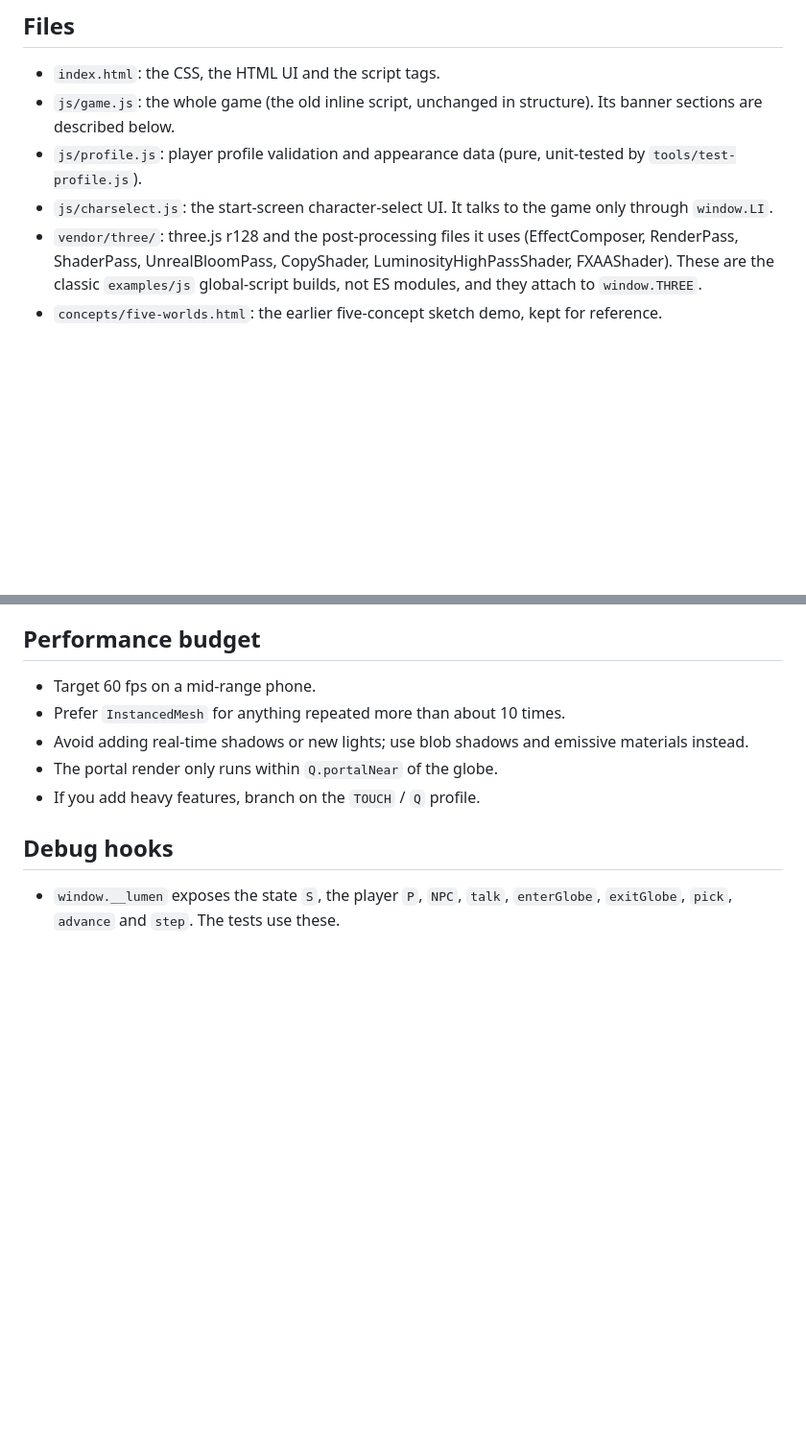
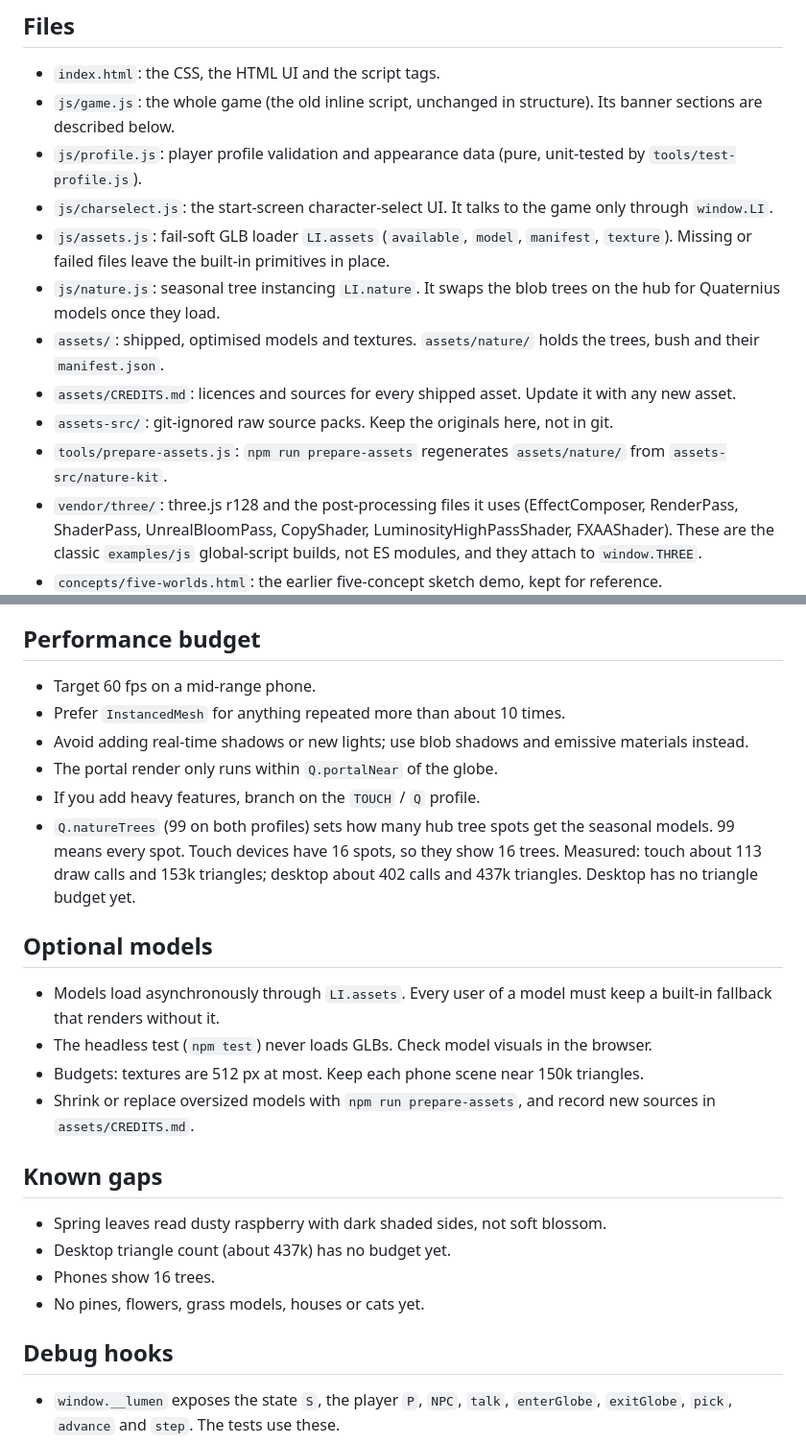
Before and after one commit to auntor101/auntor-island, a Markdown page: CLAUDE.md, 2 parts joined by grey strips. Shown at 96% size. Drawn GitHub-style; blank space fills up the shorter version.

Commit message:
docs: describe the asset pipeline and seasonal trees
Co-Authored-By: Claude Sonnet 5.5 <noreply@anthropic.com>

```diff
--- a/CLAUDE.md
+++ b/CLAUDE.md
@@ -16,6 +16,12 @@ Most visitors arrive on a phone, inside Instagram's in-app browser. Every change
 - `js/game.js`: the whole game (the old inline script, unchanged in structure). Its banner sections are described below.
 - `js/profile.js`: player profile validation and appearance data (pure, unit-tested by `tools/test-profile.js`).
 - `js/charselect.js`: the start-screen character-select UI. It talks to the game only through `window.LI`.
+- `js/assets.js`: fail-soft GLB loader `LI.assets` (`available`, `model`, `manifest`, `texture`). Missing or failed files leave the built-in primitives in place.
+- `js/nature.js`: seasonal tree instancing `LI.nature`. It swaps the blob trees on the hub for Quaternius models once they load.
+- `assets/`: shipped, optimised models and textures. `assets/nature/` holds the trees, bush and their `manifest.json`.
+- `assets/CREDITS.md`: licences and sources for every shipped asset. Update it with any new asset.
+- `assets-src/`: git-ignored raw source packs. Keep the originals here, not in git.
+- `tools/prepare-assets.js`: `npm run prepare-assets` regenerates `assets/nature/` from `assets-src/nature-kit`.
 - `vendor/three/`: three.js r128 and the post-processing files it uses (EffectComposer, RenderPass, ShaderPass, UnrealBloomPass, CopyShader, LuminosityHighPassShader, FXAAShader). These are the classic `examples/js` global-script builds, not ES modules, and they attach to `window.THREE`.
 - `concepts/five-worlds.html`: the earlier five-concept sketch demo, kept for reference.
 - `docs/brainstorm.md`: idea backlog (portal worlds, NPCs, question types, Instagram loop).
@@ -68,6 +74,19 @@ The script is divided by `/* ===== ... ===== */` banners, in this order:
 - Avoid adding real-time shadows or new lights; use blob shadows and emissive materials instead.
 - The portal render only runs within `Q.portalNear` of the globe.
 - If you add heavy features, branch on the `TOUCH` / `Q` profile.
+- `Q.natureTrees` (99 on both profiles) sets how many hub tree spots get the seasonal models. 99 means every spot. Touch devices have 16 spots, so they show 16 trees. Measured: touch about 113 draw calls and 153k triangles; desktop about 402 calls and 437k triangles. Desktop has no triangle budget yet.
+
+## Optional models
+- Models load asynchronously through `LI.assets`. Every user of a model must keep a built-in fallback that renders without it.
+- The headless test (`npm test`) never loads GLBs. Check model visuals in the browser.
+- Budgets: textures are 512 px at most. Keep each phone scene near 150k triangles.
+- Shrink or replace oversized models with `npm run prepare-assets`, and record new sources in `assets/CREDITS.md`.
+
+## Known gaps
+- Spring leaves read dusty raspberry with dark shaded sides, not soft blossom.
+- Desktop triangle count (about 437k) has no budget yet.
+- Phones show 16 trees.
+- No pines, flowers, grass models, houses or cats yet.
 
 ## Debug hooks
 - `window.__lumen` exposes the state `S`, the player `P`, `NPC`, `talk`, `enterGlobe`, `exitGlobe`, `pick`, `advance` and `step`. The tests use these.
```
